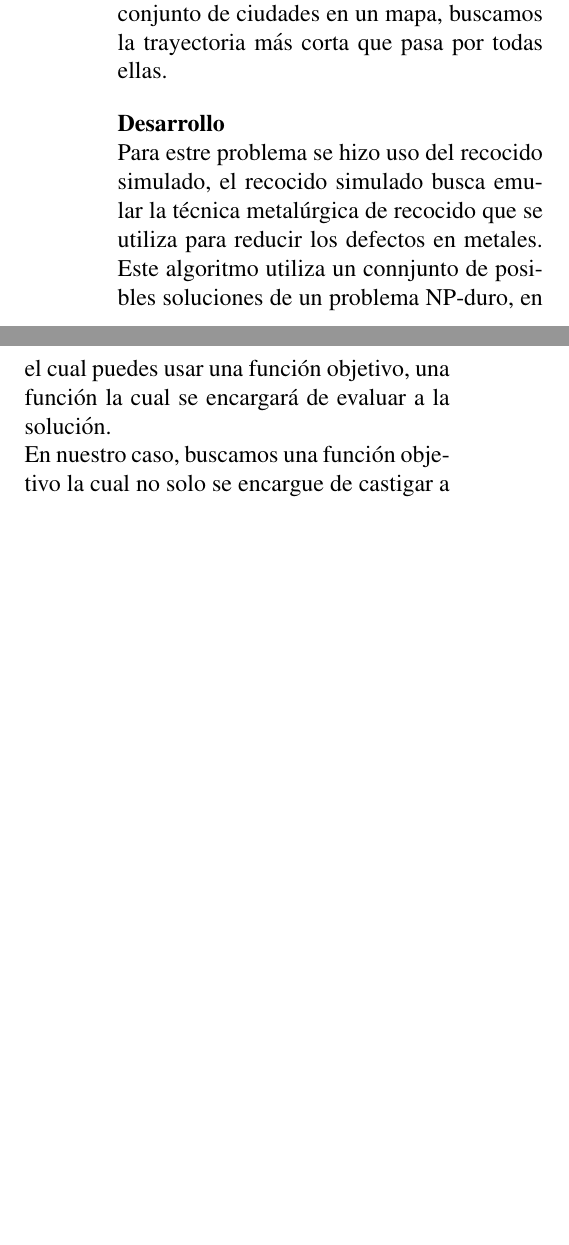
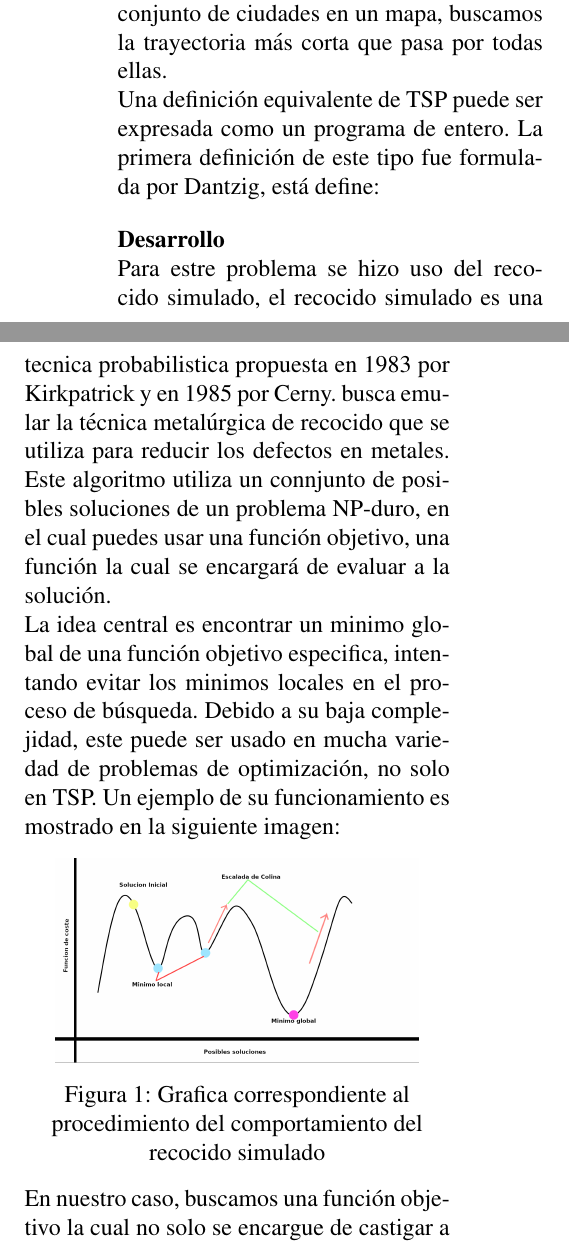
Before and after one commit to Sloot25/Proyecto-1-Heuristicas, a LaTeX document (Documento/main.tex): two parts of the columns of page 1 of 7 before the commit and two parts of the columns of page 1 of 8 after it, joined at a grey line, cut so that both start at the same text, the shorter picture padded with empty space. Compiled offline with pdfLaTeX.

Commit message:
Ligeros cambios al documento

```diff
--- a/Documento/main.tex
+++ b/Documento/main.tex
@@ -23,9 +23,18 @@ El trabajo actual consiste en la implementación del recocido simulado para apro
 
 El problema del agente viajero o TSP es un problema que consiste en dado un conjunto de ciudades en un mapa. ¿Cuál es el camino más corto que pasa por todas las ciudades?. Para fines de este trabajo es que buscaremos acotar el problema de tal manera que dado un conjunto de ciudades en un mapa, buscamos la trayectoria más corta que pasa por todas ellas.
 
+Una definición equivalente de TSP puede ser expresada como un programa de entero. La primera definición de este tipo fue formulada por Dantzig, está define:
+
 \section{Desarrollo}
 
-Para estre problema se hizo uso del recocido simulado, el recocido simulado busca emular la técnica metalúrgica de recocido que se utiliza para reducir los defectos en metales. Este algoritmo utiliza un connjunto de posibles soluciones de un problema NP-duro, en el cual puedes usar una función objetivo, una función la cual se encargará de evaluar a la solución.
+Para estre problema se hizo uso del recocido simulado, el recocido simulado es una tecnica probabilistica propuesta en 1983 por Kirkpatrick y en 1985 por Cerny. busca emular la técnica metalúrgica de recocido que se utiliza para reducir los defectos en metales. Este algoritmo utiliza un connjunto de posibles soluciones de un problema NP-duro, en el cual puedes usar una función objetivo, una función la cual se encargará de evaluar a la solución.
+
+La idea central es encontrar un minimo global de una función objetivo especifica, intentando evitar los minimos locales en el proceso de búsqueda. Debido a su baja complejidad, este puede ser usado en mucha variedad de problemas de optimización, no solo en TSP. Un ejemplo de su funcionamiento es mostrado en la siguiente imagen:
+
+\begin{center}
+    \includegraphics[width=0.4\textwidth]{EjemploRS.png}
+    \captionof{figure}{Grafica correspondiente al procedimiento del comportamiento del recocido simulado}
+\end{center}
 
 En nuestro caso, buscamos una función objetivo la cual no solo se encargue de castigar a los caminos que no sean posibles dada nuestra gráfica, si no que buscamos ser capaces de comparar las ciudades que no se encuentran en el mapa, de tal forma que lo que esperamos es que incluso con aquellos recorridos que no sean posibles bajo nuestra gráfica poder notar que la solución esta mejorando, inclusive encontrando menos conexiones inexistentes.
 
```
Also changed, not shown: Documento/bibliography.tex (+4 -0 lines), Documento/EjemploRS.png (added), 1 other file.
